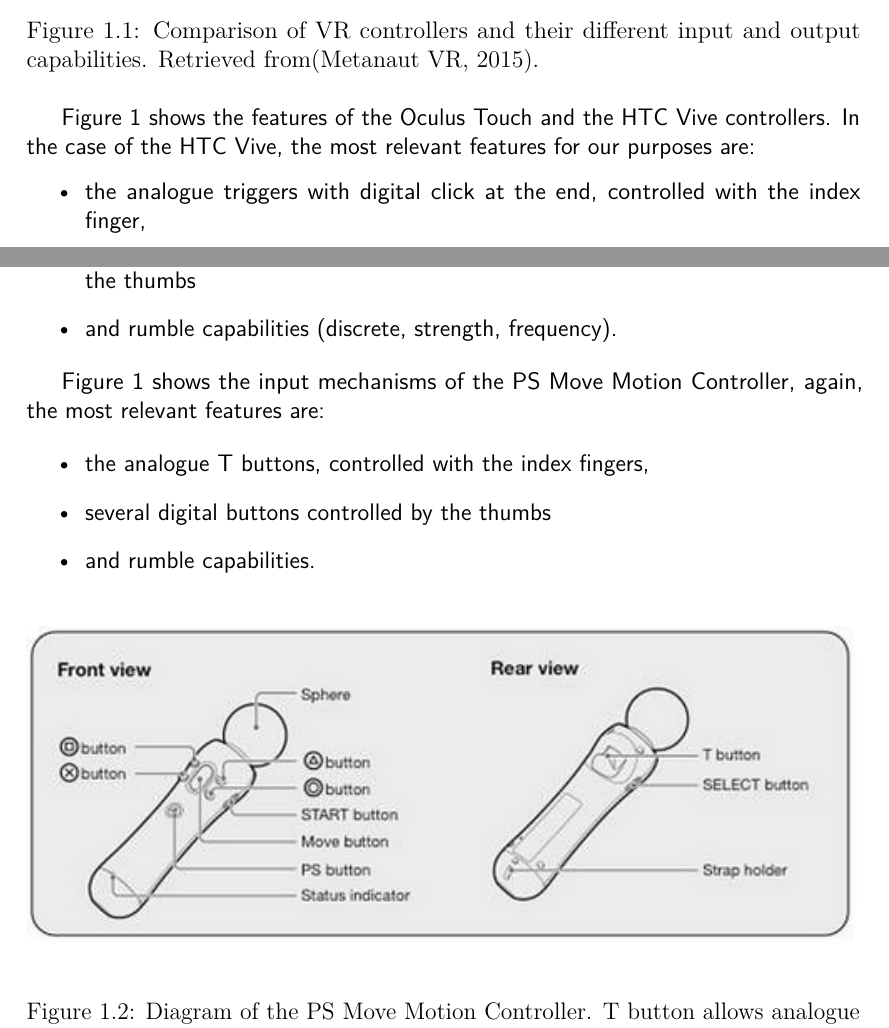
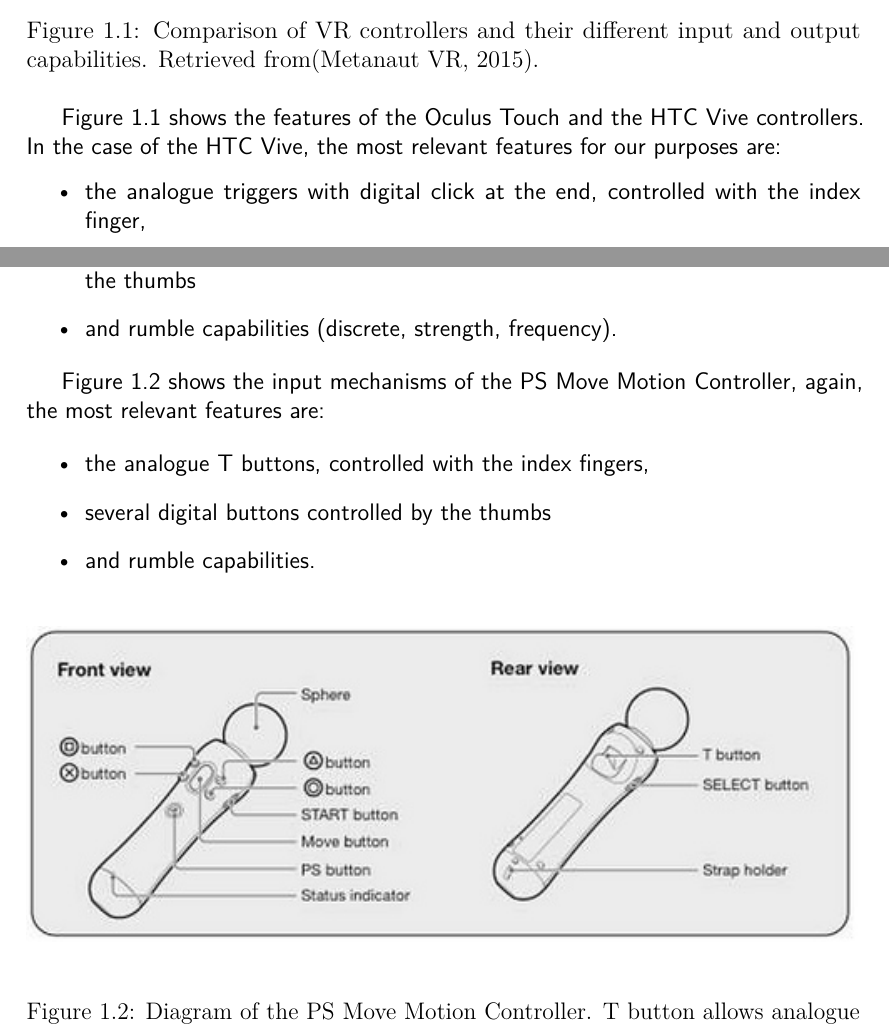
Before and after one commit to phillipphoenix/HandsVRThesis, a LaTeX thesis (preamble.tex, which reads introduction.tex): two parts of pages 6 and 7 of 24, joined at a grey line, cut so that both start at the same text. Compiled offline with pdfLaTeX.

Commit message:
fixed intro figure ref problem.

```diff
--- a/introduction.tex
+++ b/introduction.tex
@@ -29,6 +28,7 @@
 \centering
 \includegraphics[width=\textwidth]{vrcontrollersbaselinecomparison2c.png}
 \caption{Comparison of VR controllers and their different input and output capabilities. Retrieved from\parencite{MetanautVR2015}.}
+\label{fig:vrControllerComparison}
 \end{figure}
 
 Figure \ref{fig:vrControllerComparison} shows the features of the Oculus Touch and the HTC Vive controllers. In the case of the HTC Vive, the most relevant features for our purposes are:
@@ -58,7 +58,6 @@
 \end{itemize}
 
 \begin{figure}[H]
-\label{fig:psmoveDiagram}
 \centering
 \includegraphics[width=\textwidth]{psmovecontroller.jpg}
 \caption{Diagram of the PS Move Motion Controller. T button allows analogue input. Retrieved from \parencite{psmoveDiagram}.}
```
Also changed, not shown: introduction.tex (2 more changed lines).
